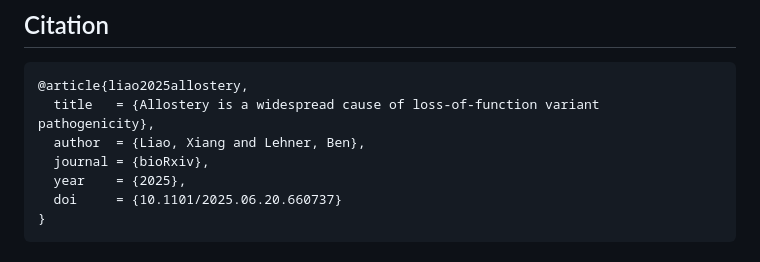
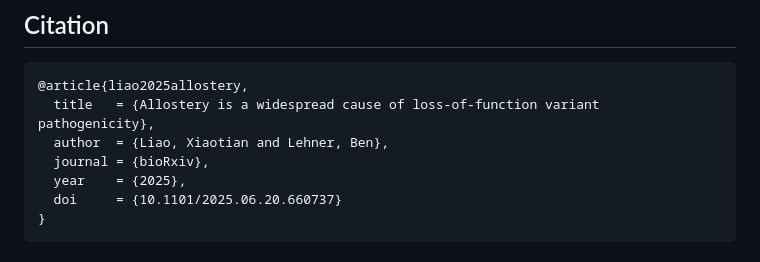
Before and after one commit to lehner-lab/allostery_pathogenicity, a Markdown page: README.md, the part around the change. Drawn GitHub-style.

Commit message:
Correct author name in bibtex citation

````diff
--- a/README.md
+++ b/README.md
@@ -102,7 +102,7 @@ All analyses run in **R ≥ 4.3** using the [ProjectTemplate](http://projecttemp
 ```bibtex
 @article{liao2025allostery,
   title   = {Allostery is a widespread cause of loss-of-function variant pathogenicity},
-  author  = {Liao, Xiang and Lehner, Ben},
+  author  = {Liao, Xiaotian and Lehner, Ben},
   journal = {bioRxiv},
   year    = {2025},
   doi     = {10.1101/2025.06.20.660737}
````
